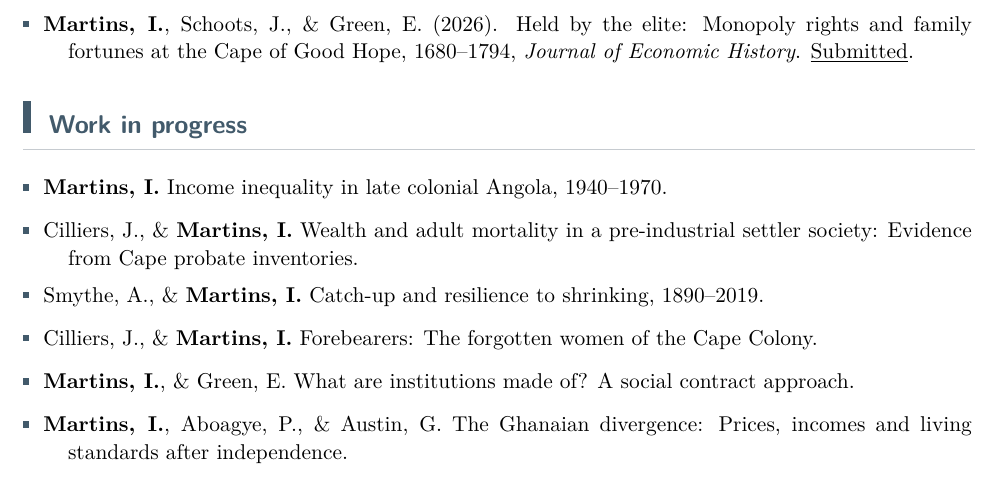
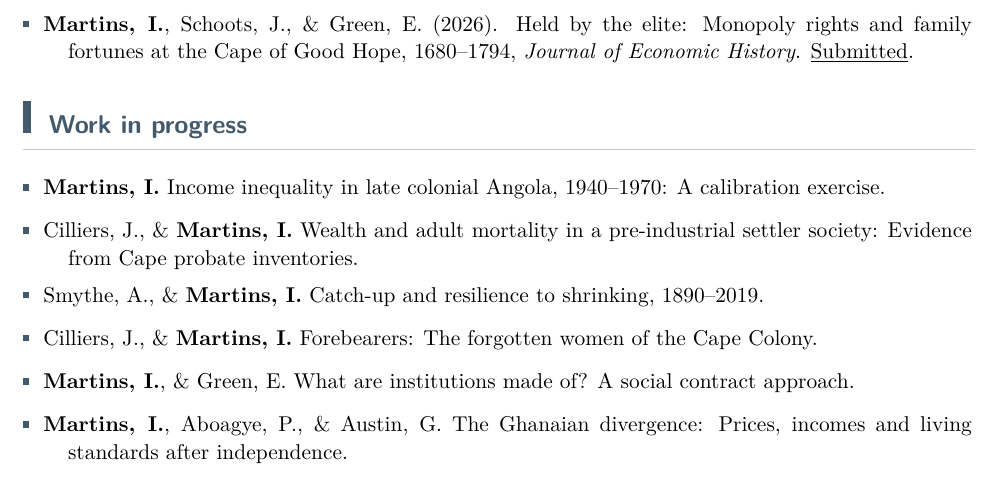
Before and after one commit to igbaccin/personal_website, a LaTeX CV (files/igor-b-martins-cv.tex): part of page 2 of 6, cut so that both start at the same text. Compiled offline with pdfLaTeX.

Commit message:
deploy: a3b7a5e1b928f774cac59750a1a6c8e38f782974

```diff
--- a/files/igor-b-martins-cv.tex
+++ b/files/igor-b-martins-cv.tex
@@ -144,7 +144,7 @@
 
 
 \section{Work in progress}
-\cvlistitem{\textbf{Martins, I.} Income inequality in late colonial Angola, 1940--1970.}
+\cvlistitem{\textbf{Martins, I.} Income inequality in late colonial Angola, 1940--1970: A calibration exercise.}
 \smallskip
 \cvlistitem{Cilliers, J., \& \textbf{Martins, I.} Wealth and adult mortality in a pre-industrial settler society: Evidence from Cape probate inventories.}
 \smallskip
```
Also changed, not shown: files/igor-b-martins-cv.pdf, 1 other file.
